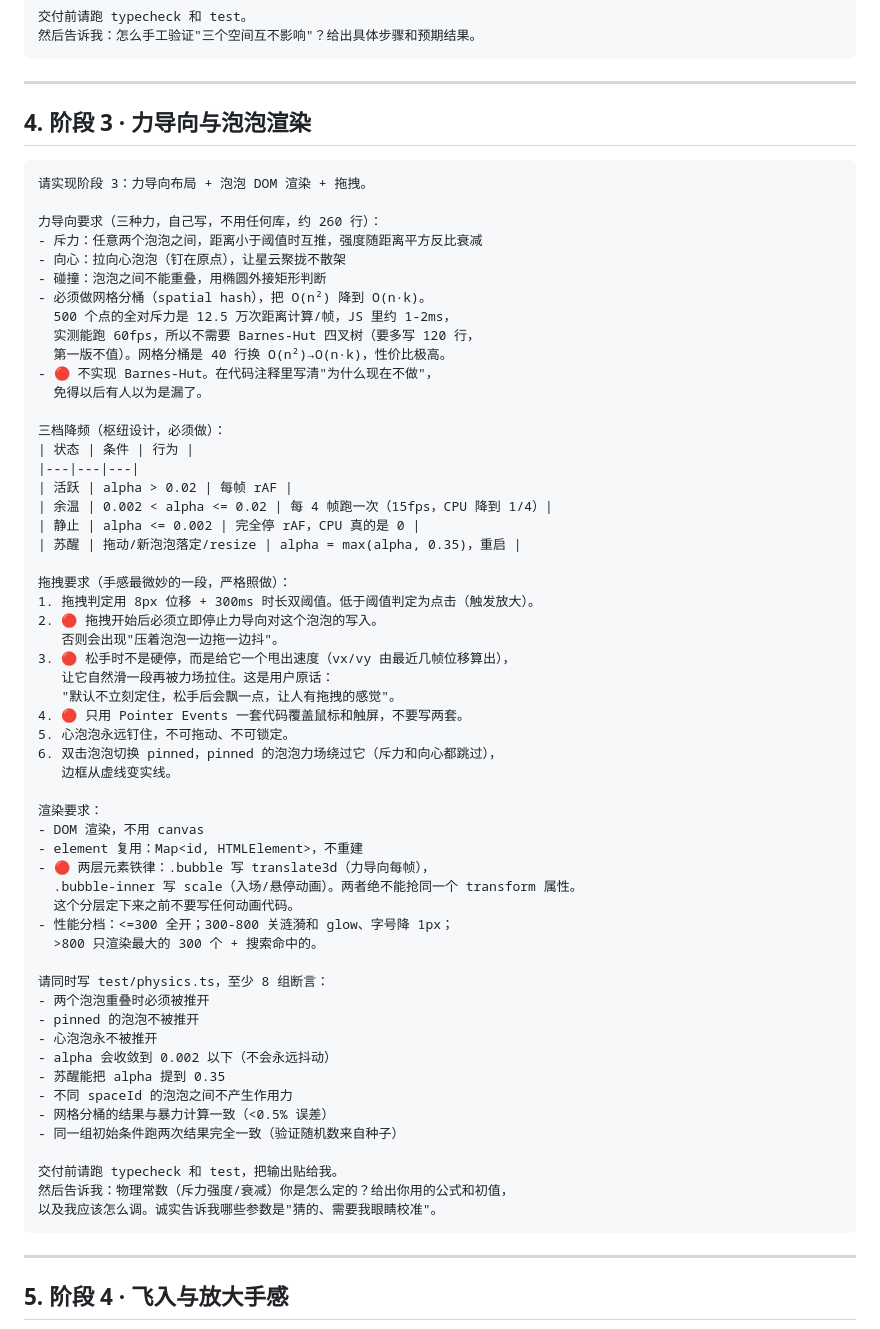
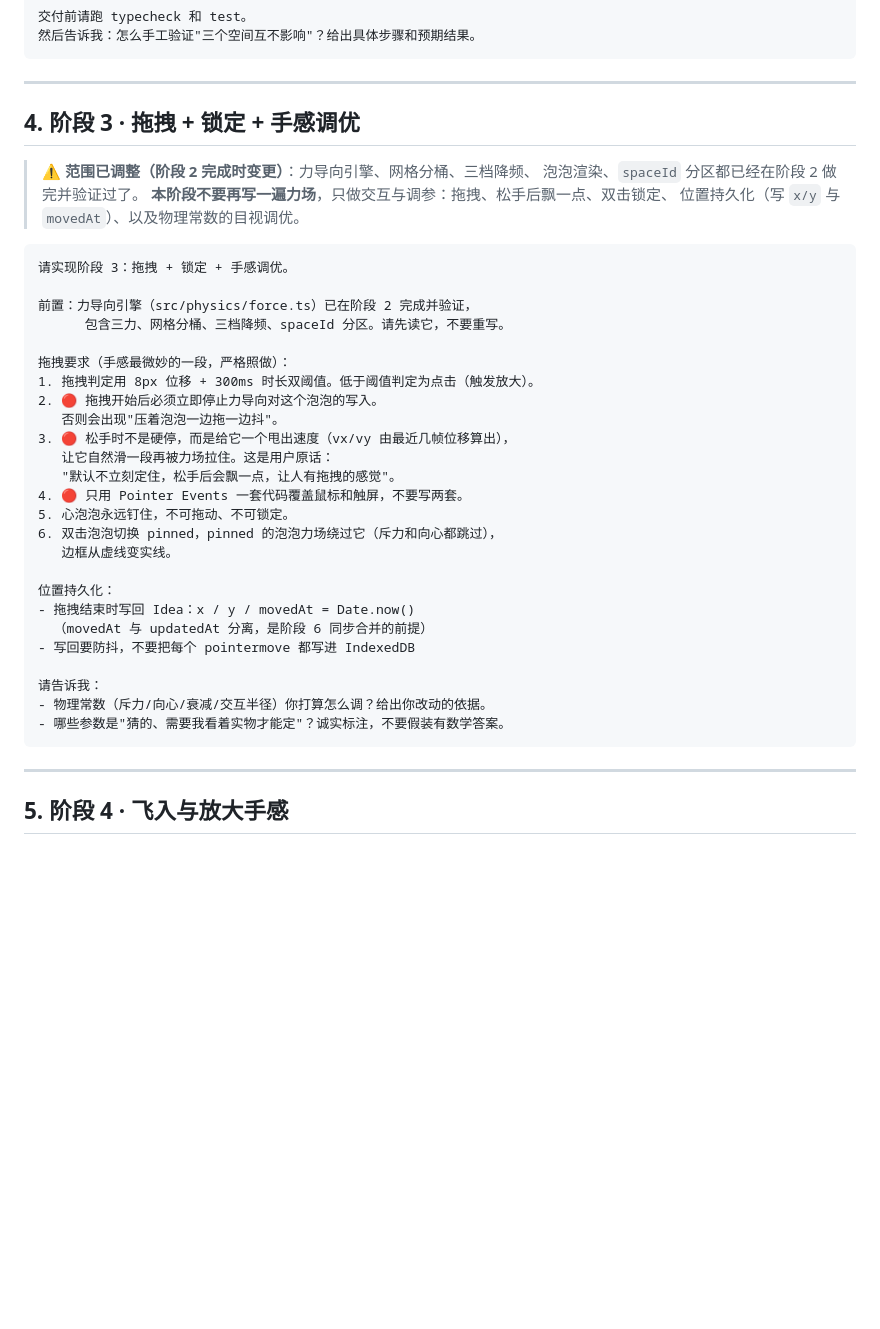
Before and after one commit to fivedollar0708/ideas, a Markdown page: AI-PROMPTS.md, the part around the change. Rendered like a GitHub page; blank space fills up the shorter version.

Commit message:
文档: 阶段2 完成 + 阶段3 范围收窄为拖拽/锁定/调参（力导向已上提）
两份文档的阶段编号与内容保持同步；阶段3 的提示词改为只做交互与调参，
避免把已在阶段2 完成的力场重写一遍。

````diff
--- a/AI-PROMPTS.md
+++ b/AI-PROMPTS.md
@@ -169,29 +169,18 @@
 
 ---
 
-## 4. 阶段 3 · 力导向与泡泡渲染
+## 4. 阶段 3 · 拖拽 + 锁定 + 手感调优
+
+> ⚠️ **范围已调整（阶段 2 完成时变更）**：力导向引擎、网格分桶、三档降频、
+> 泡泡渲染、`spaceId` 分区都已经在阶段 2 做完并验证过了。
+> **本阶段不要再写一遍力场**，只做交互与调参：拖拽、松手后飘一点、双击锁定、
+> 位置持久化（写 `x/y` 与 `movedAt`）、以及物理常数的目视调优。
 
 ```
-请实现阶段 3：力导向布局 + 泡泡 DOM 渲染 + 拖拽。
+请实现阶段 3：拖拽 + 锁定 + 手感调优。
 
-力导向要求（三种力，自己写，不用任何库，约 260 行）：
-- 斥力：任意两个泡泡之间，距离小于阈值时互推，强度随距离平方反比衰减
-- 向心：拉向心泡泡（钉在原点），让星云聚拢不散架
-- 碰撞：泡泡之间不能重叠，用椭圆外接矩形判断
-- 必须做网格分桶（spatial hash），把 O(n²) 降到 O(n·k)。
-  500 个点的全对斥力是 12.5 万次距离计算/帧，JS 里约 1-2ms，
-  实测能跑 60fps，所以不需要 Barnes-Hut 四叉树（要多写 120 行，
-  第一版不值）。网格分桶是 40 行换 O(n²)→O(n·k)，性价比极高。
-- 🔴 不实现 Barnes-Hut。在代码注释里写清"为什么现在不做"，
-  免得以后有人以为是漏了。
-
-三档降频（枢纽设计，必须做）：
-| 状态 | 条件 | 行为 |
-|---|---|---|
-| 活跃 | alpha > 0.02 | 每帧 rAF |
-| 余温 | 0.002 < alpha <= 0.02 | 每 4 帧跑一次（15fps，CPU 降到 1/4）|
-| 静止 | alpha <= 0.002 | 完全停 rAF，CPU 真的是 0 |
-| 苏醒 | 拖动/新泡泡落定/resize | alpha = max(alpha, 0.35)，重启 |
+前置：力导向引擎（src/physics/force.ts）已在阶段 2 完成并验证，
+      包含三力、网格分桶、三档降频、spaceId 分区。请先读它，不要重写。
 
 拖拽要求（手感最微妙的一段，严格照做）：
 1. 拖拽判定用 8px 位移 + 300ms 时长双阈值。低于阈值判定为点击（触发放大）。
@@ -205,28 +194,14 @@
 6. 双击泡泡切换 pinned，pinned 的泡泡力场绕过它（斥力和向心都跳过），
    边框从虚线变实线。
 
-渲染要求：
-- DOM 渲染，不用 canvas
-- element 复用：Map<id, HTMLElement>，不重建
-- 🔴 两层元素铁律：.bubble 写 translate3d（力导向每帧），
-  .bubble-inner 写 scale（入场/悬停动画）。两者绝不能抢同一个 transform 属性。
-  这个分层定下来之前不要写任何动画代码。
-- 性能分档：<=300 全开；300-800 关涟漪和 glow、字号降 1px；
-  >800 只渲染最大的 300 个 + 搜索命中的。
+位置持久化：
+- 拖拽结束时写回 Idea：x / y / movedAt = Date.now()
+  （movedAt 与 updatedAt 分离，是阶段 6 同步合并的前提）
+- 写回要防抖，不要把每个 pointermove 都写进 IndexedDB
 
-请同时写 test/physics.ts，至少 8 组断言：
-- 两个泡泡重叠时必须被推开
-- pinned 的泡泡不被推开
-- 心泡泡永不被推开
-- alpha 会收敛到 0.002 以下（不会永远抖动）
-- 苏醒能把 alpha 提到 0.35
-- 不同 spaceId 的泡泡之间不产生作用力
-- 网格分桶的结果与暴力计算一致（<0.5% 误差）
-- 同一组初始条件跑两次结果完全一致（验证随机数来自种子）
-
-交付前请跑 typecheck 和 test，把输出贴给我。
-然后告诉我：物理常数（斥力强度/衰减）你是怎么定的？给出你用的公式和初值，
-以及我应该怎么调。诚实告诉我哪些参数是"猜的、需要我眼睛校准"。
+请告诉我：
+- 物理常数（斥力/向心/衰减/交互半径）你打算怎么调？给出你改动的依据。
+- 哪些参数是"猜的、需要我看着实物才能定"？诚实标注，不要假装有数学答案。
 ```
 
 ---
````
Also changed, not shown: PROJECT-SPEC.md (+2 -2 lines).
